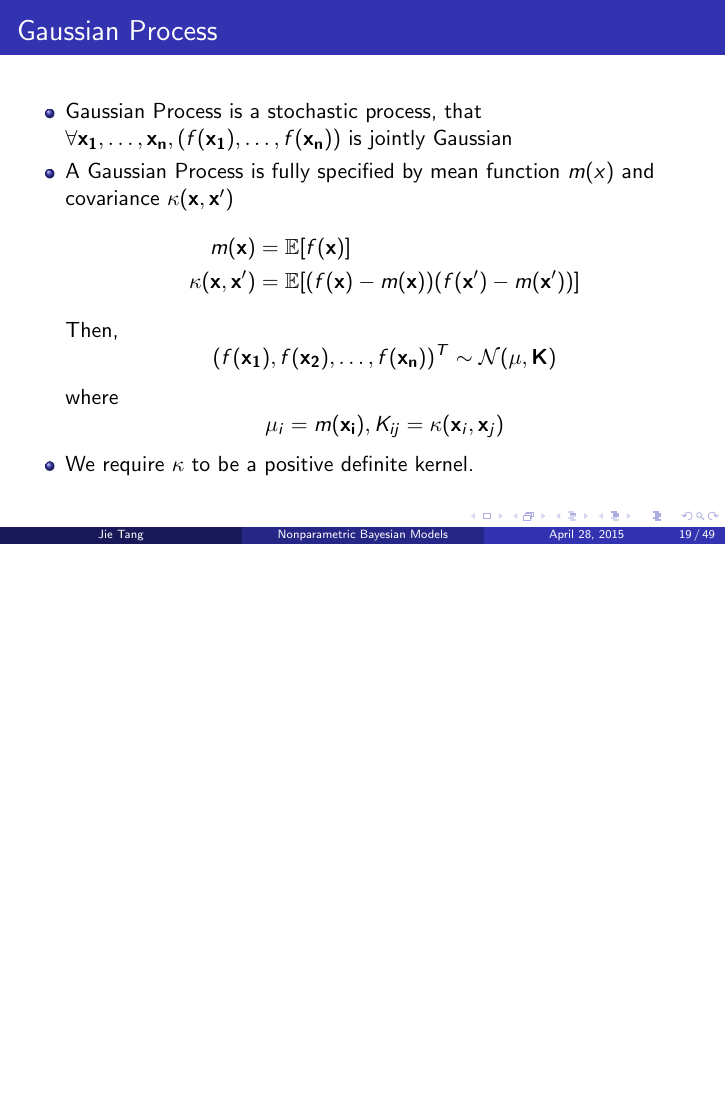
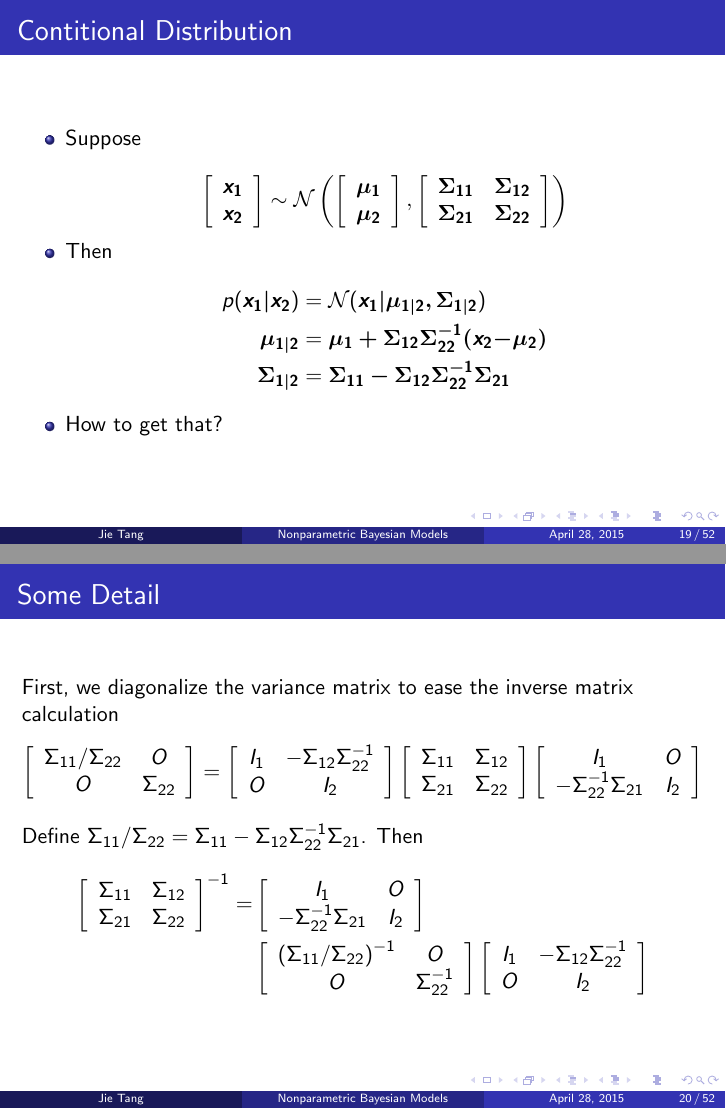
Before and after one commit to npbool/ml_slides, LaTeX slides (main.tex): page 25 of 59 before the commit and pages 25 and 26 of 62 after it, the two joined at a grey line, the shorter picture padded with empty space. Compiled offline with pdfLaTeX.

Commit message:
noisefree

```diff
--- a/main.tex
+++ b/main.tex
@@ -257,3 +257,68 @@
 	\end{itemize}
 \end{frame}
 
+\begin{frame}
+	\frametitle{Contitional Distribution}
+	\begin{itemize}
+		\item Suppose
+
+		\[\left[ {\begin{array}{*{20}{c}}
+			{\bm{x_1}}\\
+			{\bm{x_2}}
+			\end{array}} \right] \sim \mathcal{N}\left( {\left[ {\begin{array}{*{20}{c}}
+				{\bm{\mu _1}}\\
+				{\bm{\mu _2}}
+				\end{array}} \right],\left[ {\begin{array}{*{20}{c}}
+				{\bm{\Sigma _{11}}}&{\bm{\Sigma _{12}}}\\
+				{\bm{\Sigma _{21}}}&{\bm{\Sigma _{22}}}
+				\end{array}} \right]} \right)\]
+		\item Then
+		\begin{align*}
+			p(\bm{x_1|x_2}) &= \mathcal{N}(\bm{x_1|\mu_{1|2}, \Sigma_{1|2}}) \\
+			\bm{\mu_{1|2}} & = \bm{\mu _1 + \Sigma _{12}\Sigma _{22}^{ - 1}({x_2}{\rm{ - }}{\mu _2})} \\
+			\bm{\Sigma_{1|2}} & = \bm{\Sigma _{11} - \Sigma _{12}\Sigma _{22}^{ - 1}\Sigma _{21}}
+		\end{align*}
+		\item{How to get that?}
+	\end{itemize}
+\end{frame}
+
+\begin{frame}
+	\frametitle{Some Detail}
+	First, we diagonalize the variance matrix to ease the inverse matrix calculation
+	\[\left[ {\begin{array}{*{20}{c}}
+	{{\Sigma _{11}}/{\Sigma _{22}}}&O\\
+	O&{{\Sigma _{22}}}
+	\end{array}} \right] = \left[ {\begin{array}{*{20}{c}}
+	{{I_1}}&{ - {\Sigma _{12}}\Sigma _{22}^{ - 1}}\\
+	O&{{I_2}}
+	\end{array}} \right]\left[ {\begin{array}{*{20}{c}}
+	{{\Sigma _{11}}}&{{\Sigma _{12}}}\\
+	{{\Sigma _{21}}}&{{\Sigma _{22}}}
+	\end{array}} \right]\left[ {\begin{array}{*{20}{c}}
+	{{I_1}}&O\\
+	{ - \Sigma _{22}^{ - 1}{\Sigma _{21}}}&{{I_2}}
+	\end{array}} \right]\]
+	Define ${\Sigma _{11}}/{\Sigma _{22}} = {\Sigma _{11}} - {\Sigma _{12}}\Sigma _{22}^{ - 1}{\Sigma _{21}}$.
+	Then
+	\[
+	\begin{split}
+	{\left[ {\begin{array}{*{20}{c}}
+			{{\Sigma _{11}}}&{{\Sigma _{12}}}\\
+			{{\Sigma _{21}}}&{{\Sigma _{22}}}
+			\end{array}} \right]^{ - 1}} = & \left[ {\begin{array}{*{20}{c}}
+		{{I_1}}&O\\
+		{ - \Sigma _{22}^{ - 1}{\Sigma _{21}}}&{{I_2}}
+		\end{array}} \right] \\
+		& \left[ {\begin{array}{*{20}{c}}
+		{{{({\Sigma _{11}}/{\Sigma _{22}})}^{ - 1}}}&O\\
+		O&{\Sigma _{22}^{ - 1}}
+		\end{array}} \right]\left[ {\begin{array}{*{20}{c}}
+		{{I_1}}&{ - {\Sigma _{12}}\Sigma _{22}^{ - 1}}\\
+		O&{{I_2}}
+		\end{array}} \right]
+	\end{split}
+	\]
+\end{frame}
+\begin{frame}
+	\frametitle{More Detail}
+	Check the exponent of $p(\bm{x_1, x_2})$:
@@ -261,7 +360,8 @@
 \begin{frame}
 	\frametitle{Gaussian Process}
 	\begin{itemize}
-		\item Gaussian Process is a stochastic process, that $\forall \mathbf{x_1}, \ldots, \mathbf{x_n}, (f(\mathbf{x_1}), \ldots, f(\mathbf{x_n}))$ is jointly Gaussian
+		\item Gaussian Process is a generalization of multivariate Gaussian to infinite variables -- kind of {\em stochastic process}
+		\item $\forall \mathbf{x_1}, \ldots, \mathbf{x_n}, (f(\mathbf{x_1}), \ldots, f(\mathbf{x_n}))$ is jointly Gaussian
 		\item A Gaussian Process is fully specified by mean function $m(x)$ and covariance $\kappa(\mathbf{x}, \mathbf{x'})$
 		\begin{align*}
 				m(\mathbf{x}) &= \mathbb{E}[f(\mathbf{x})] \\
```
Also changed, not shown: main.tex (45 more changed lines).
